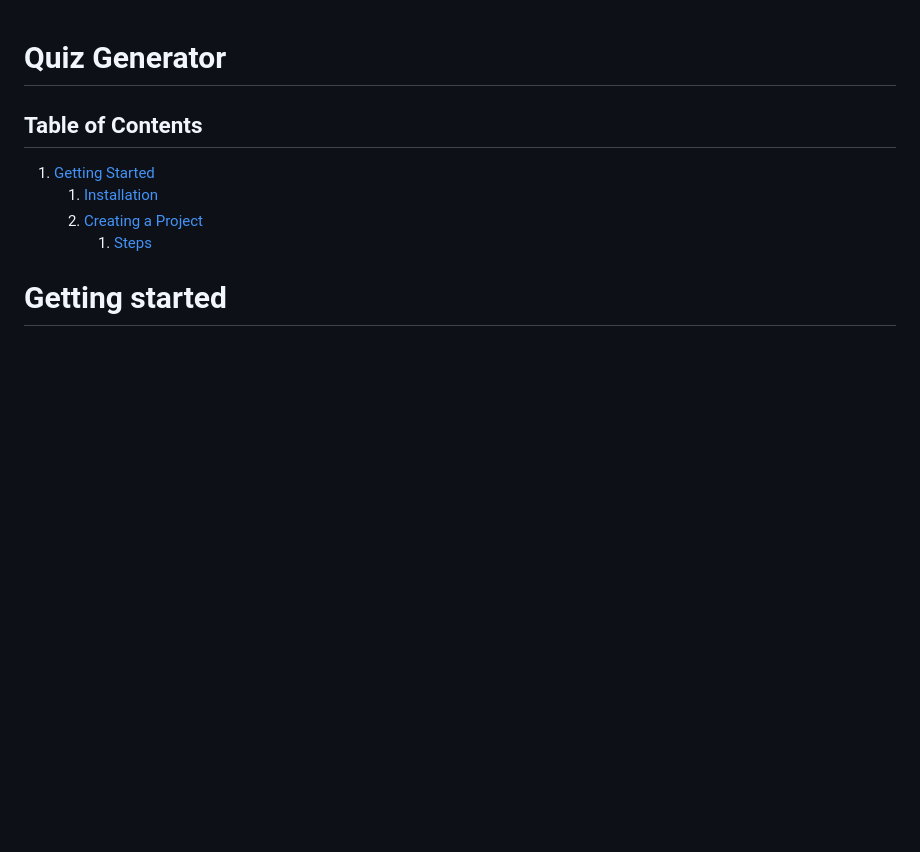
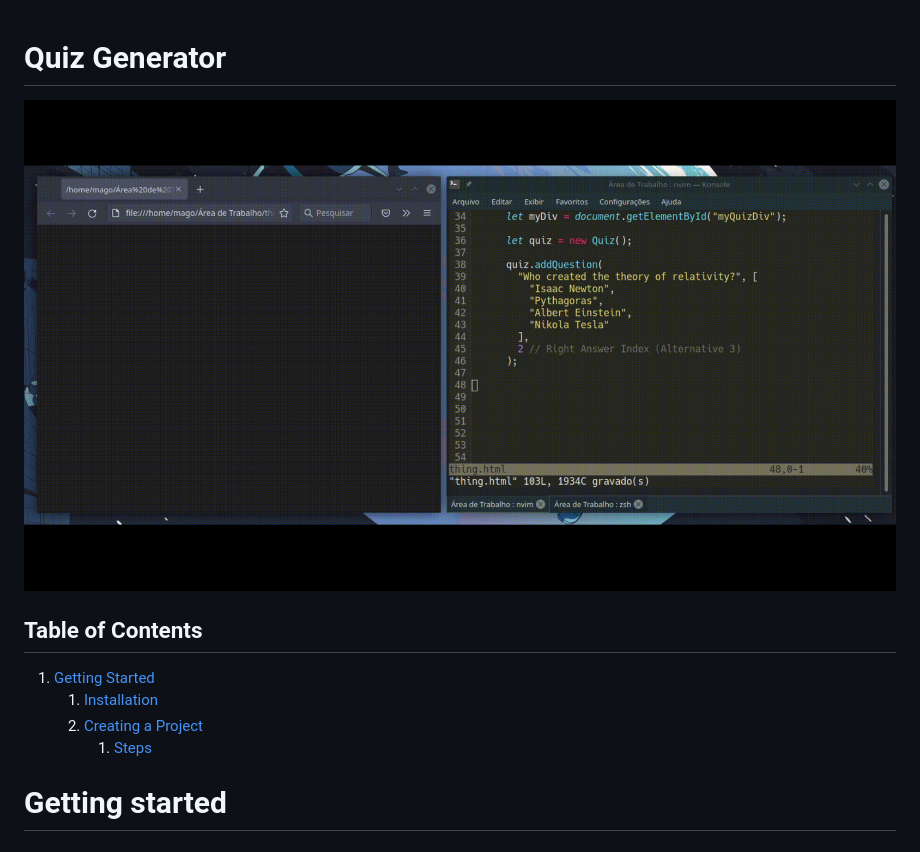
Before and after one commit to Magoninho/quiz-generator, a Markdown page: README.md, the part around the change. Rendered like a GitHub page; pictures changed too: demo.gif (added); blank space fills up the shorter version.

Commit message:
demo gif

```diff
--- a/README.md
+++ b/README.md
@@ -1,4 +1,6 @@
 # Quiz Generator
+
+![demo](./demo.gif)
 
 ## Table of Contents
 1. [Getting Started](#getting-started)
```
